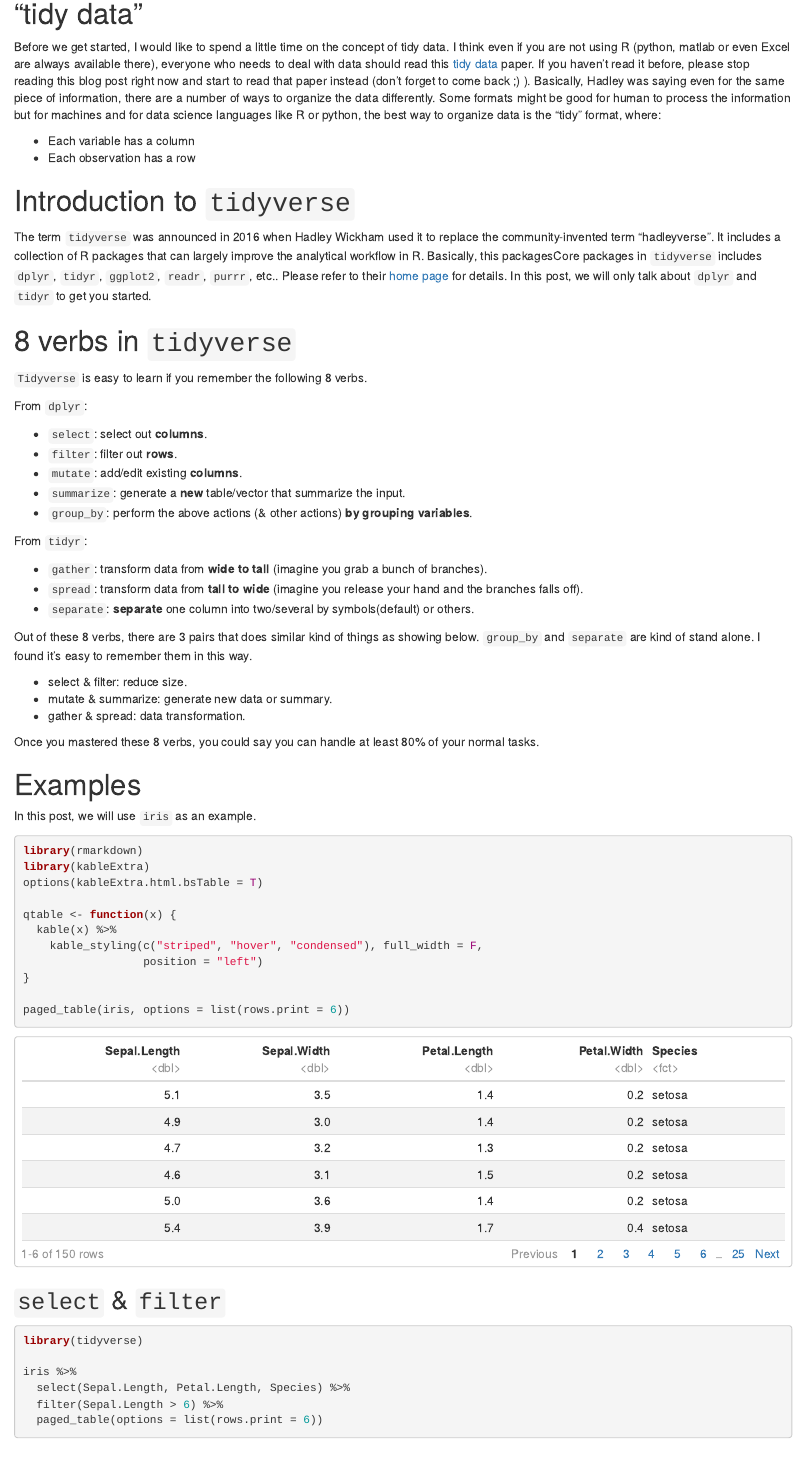
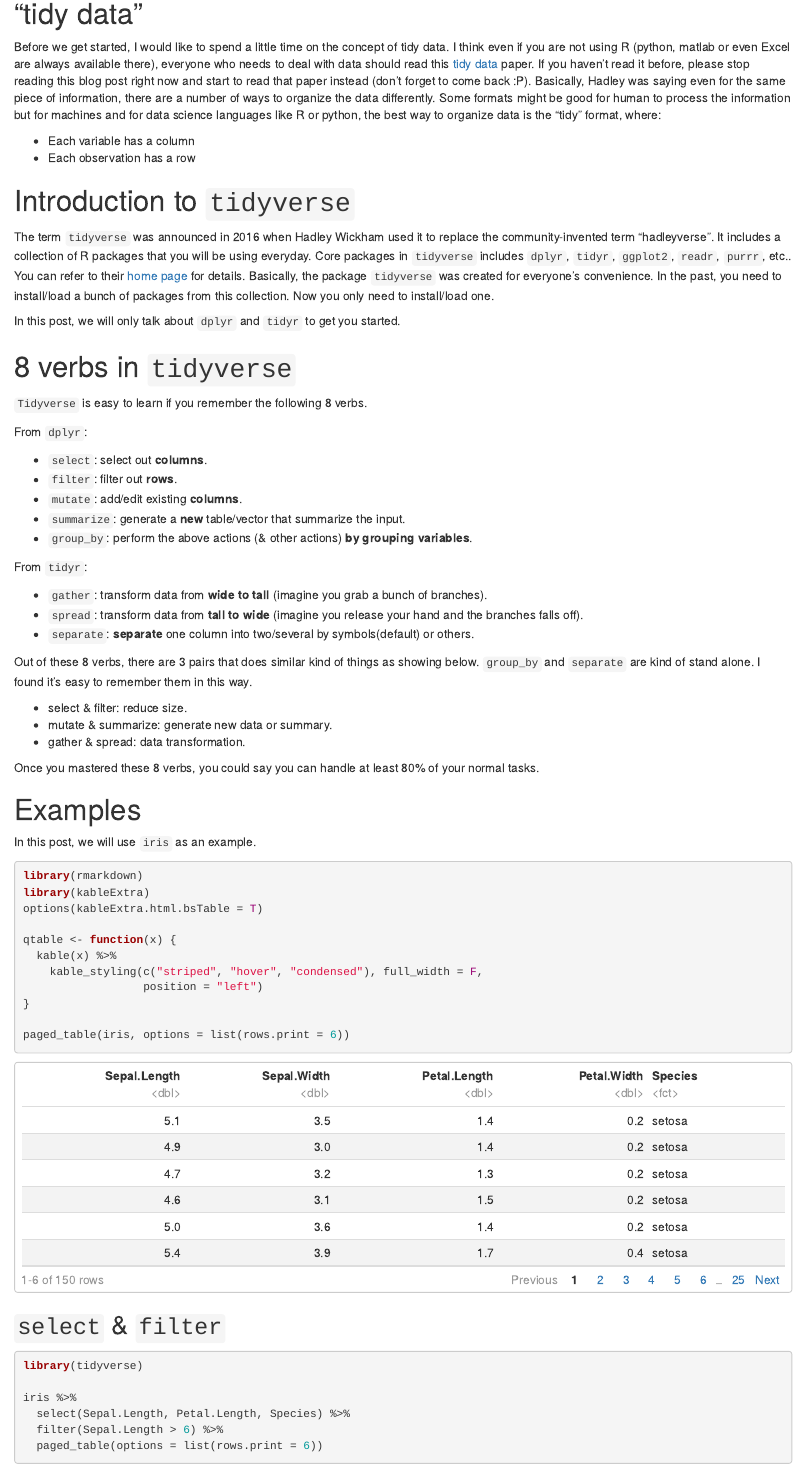
Before and after one commit to hebrewseniorlife/blog, an R Markdown document (_posts/8-verbs-in-tidyverse/8-verbs-in-tidyverse.Rmd): the page in a window 1100 px wide, from 320 px down. Rendered offline with R 4.5, knitr and Pandoc, with nearby package versions; drawn as R Markdown's standard HTML page in place of the format the file asks for.

Commit message:
update blog #1

```diff
--- a/_posts/8-verbs-in-tidyverse/8-verbs-in-tidyverse.Rmd
+++ b/_posts/8-verbs-in-tidyverse/8-verbs-in-tidyverse.Rmd
@@ -4,7 +4,7 @@ description: |
   Tidyverse Series #1 - Data transformation and summarization are the foundation
   of any data analyses. In our R community, fortunately, we have a whole set of
   tools in tidyverse to facilitate this process. This article will be the
-  first of a series of tidyverse tutorials that we are/will be using for our
+  first of a series of tidyverse tutorials that we are using for our
   internal training. It covers the 8 fundamental verbs related to data
   transformation and summarization in dplyr and tidyr.
 author:
@@ -29,13 +29,15 @@ knitr::opts_chunk$set(echo = TRUE, message = FALSE, warning = FALSE)
 This post is the first of a series of `tidyverse` tutorials we are using for our staff training. It will be introduce the basic idea of how to use `tidyverse` to do data transformation and analyses (more specifically, it's talking about the major functions in `dplyr` and `tidyr`). In the end, you will learn how to generate a summary stats table using the tools provided in `tidyverse`.
 
 # "tidy data"
-Before we get started, I would like to spend a little time on the concept of tidy data. I think even if you are not using R (python, matlab or even Excel are always available there), everyone who needs to deal with data should read this [tidy data](http://vita.had.co.nz/papers/tidy-data.pdf) paper. If you haven't read it before, please stop reading this blog post right now and start to read that paper instead (don't forget to come back ;) ). Basically, Hadley was saying even for the same piece of information, there are a number of ways to organize the data differently. Some formats might be good for human to process the information but for machines and for data science languages like R or python, the best way to organize data is the "tidy" format, where:
+Before we get started, I would like to spend a little time on the concept of tidy data. I think even if you are not using R (python, matlab or even Excel are always available there), everyone who needs to deal with data should read this [tidy data](http://vita.had.co.nz/papers/tidy-data.pdf) paper. If you haven't read it before, please stop reading this blog post right now and start to read that paper instead (don't forget to come back :P). Basically, Hadley was saying even for the same piece of information, there are a number of ways to organize the data differently. Some formats might be good for human to process the information but for machines and for data science languages like R or python, the best way to organize data is the "tidy" format, where:
 
 - Each variable has a column
 - Each observation has a row
 
 # Introduction to `tidyverse`
-The term `tidyverse` was announced in 2016 when Hadley Wickham used it to replace the community-invented term "hadleyverse". It includes a collection of R packages that can largely improve the analytical workflow in R. Basically, this packagesCore packages in `tidyverse` includes `dplyr`, `tidyr`, `ggplot2`, `readr`, `purrr`, etc.. Please refer to their [home page](https://www.tidyverse.org/packages/) for details. In this post, we will only talk about `dplyr` and `tidyr` to get you started.
+The term `tidyverse` was announced in 2016 when Hadley Wickham used it to replace the community-invented term "hadleyverse". It includes a collection of R packages that you will be using everyday. Core packages in `tidyverse` includes `dplyr`, `tidyr`, `ggplot2`, `readr`, `purrr`, etc.. You can refer to their [home page](https://www.tidyverse.org/packages/) for details. Basically, the package `tidyverse` was created for everyone's convenience. In the past, you need to install/load a bunch of packages from this collection. Now you only need to install/load one.
+
+In this post, we will only talk about `dplyr` and `tidyr` to get you started.
 
 # 8 verbs in `tidyverse`
 `Tidyverse` is easy to learn if you remember the following 8 verbs.
```
Also changed, not shown: _site.yml (+1 -1 lines), index.Rmd (+1 -1 lines), _posts/8-verbs-in-tidyverse/8-verbs-in-tidyverse.html, 5 other files.
